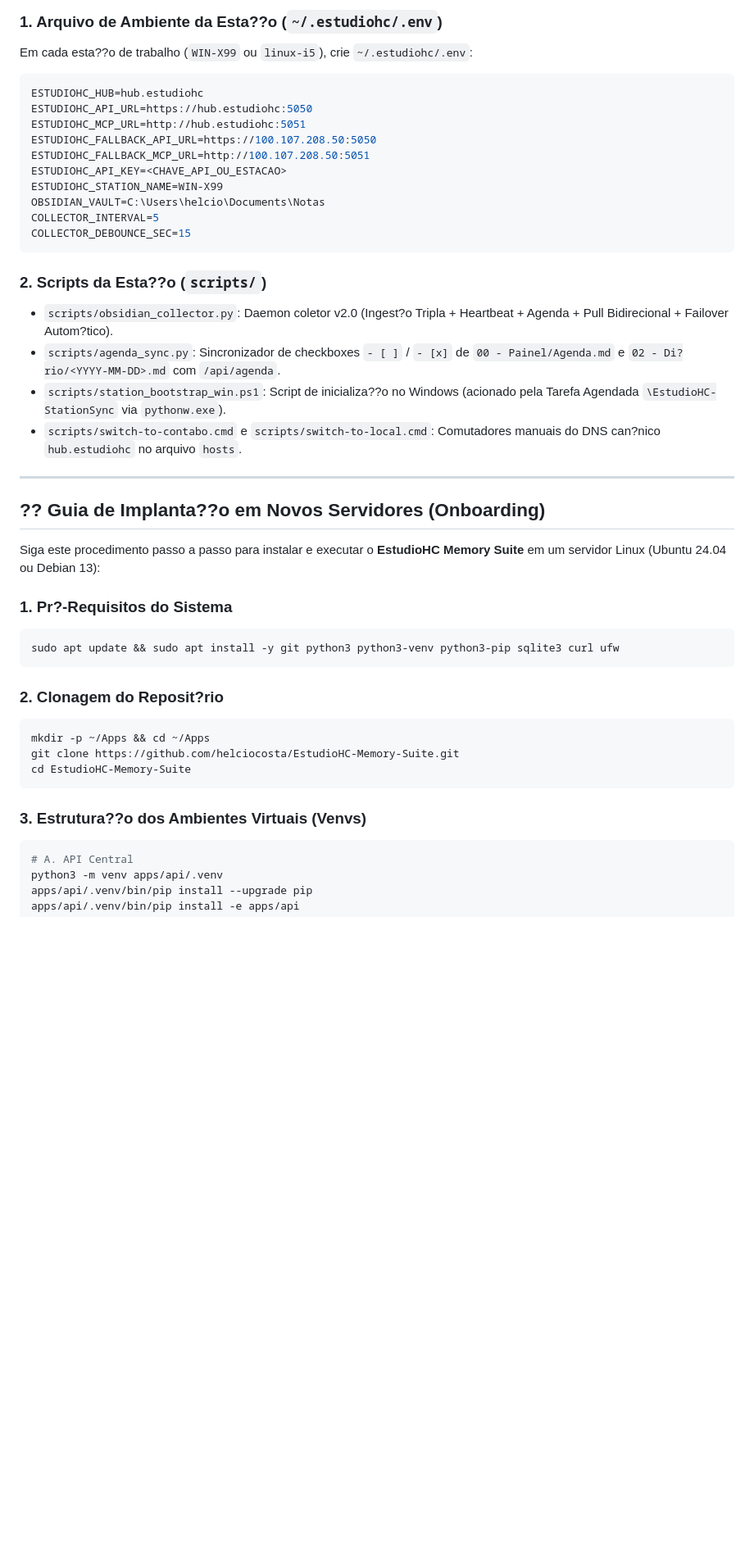
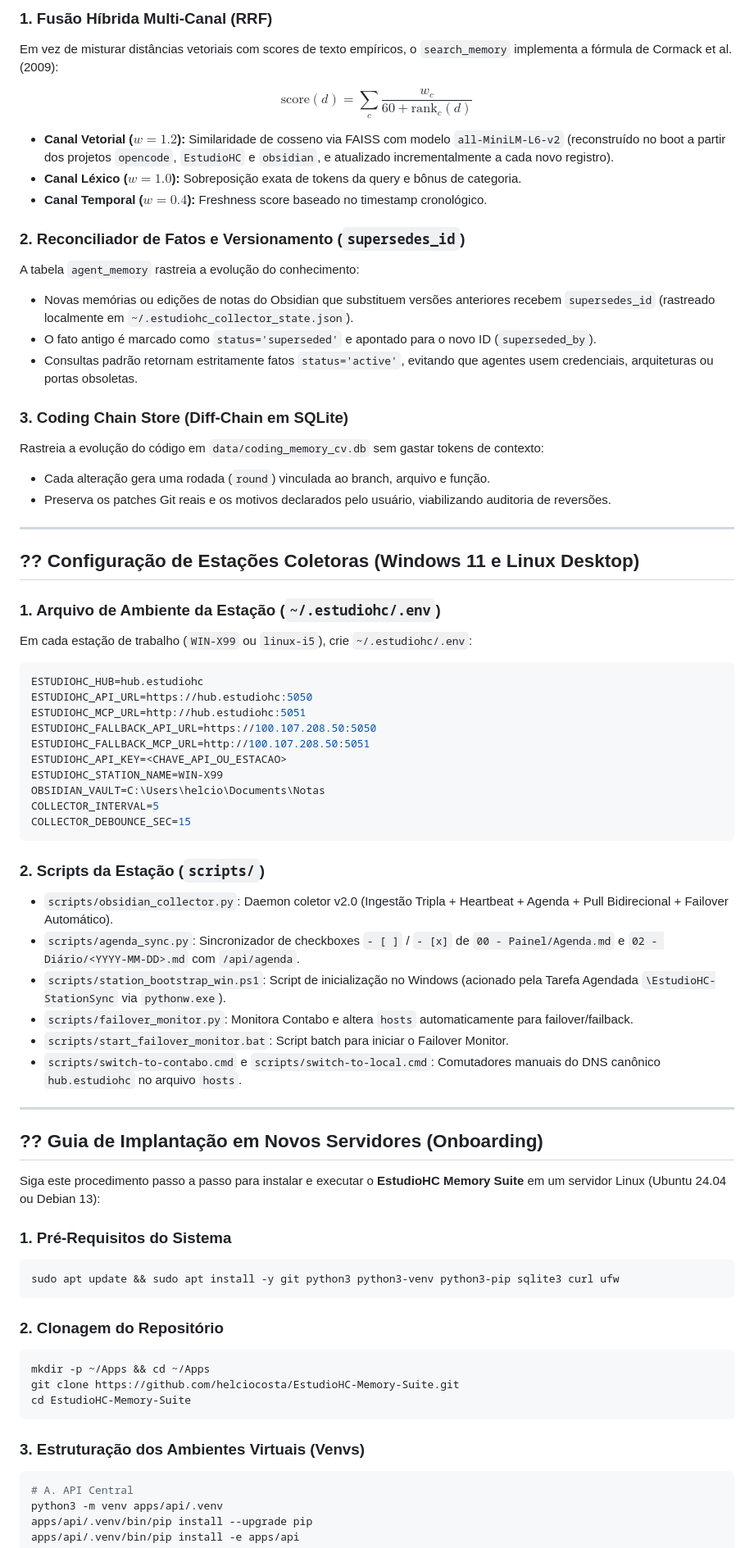
Before and after one commit to helciocosta/EstudioHC-Memory-Suite, a Markdown page: README.md, the part around one of its changes. Shown at 82% size. Drawn GitHub-style; blank space fills up the shorter version.

````diff
--- a/README.md
+++ b/README.md
@@ -115,6 +134,35 @@ Rastreia a evolu??o do c?digo em `data/coding_memory_cv.db` sem gastar tokens de
 
-### 1. Arquivo de Ambiente da Esta??o (`~/.estudiohc/.env`)
-Em cada esta??o de trabalho (`WIN-X99` ou `linux-i5`), crie `~/.estudiohc/.env`:
+### 1. Fusão Híbrida Multi-Canal (RRF)
+
+Em vez de misturar distâncias vetoriais com scores de texto empíricos, o `search_memory` implementa a fórmula de Cormack et al. (2009):
+
+$$\text{score}(d) = \sum_{c} \frac{w_c}{60 + \text{rank}_c(d)}$$
+
+* **Canal Vetorial ($w=1.2$):** Similaridade de cosseno via FAISS com modelo `all-MiniLM-L6-v2` (reconstruído no boot a partir dos projetos `opencode`, `EstudioHC` e `obsidian`, e atualizado incrementalmente a cada novo registro).
+* **Canal Léxico ($w=1.0$):** Sobreposição exata de tokens da query e bônus de categoria.
+* **Canal Temporal ($w=0.4$):** Freshness score baseado no timestamp cronológico.
+
+### 2. Reconciliador de Fatos e Versionamento (`supersedes_id`)
+
+A tabela `agent_memory` rastreia a evolução do conhecimento:
+* Novas memórias ou edições de notas do Obsidian que substituem versões anteriores recebem `supersedes_id` (rastreado localmente em `~/.estudiohc_collector_state.json`).
+* O fato antigo é marcado como `status='superseded'` e apontado para o novo ID (`superseded_by`).
+* Consultas padrão retornam estritamente fatos `status='active'`, evitando que agentes usem credenciais, arquiteturas ou portas obsoletas.
+
+### 3. Coding Chain Store (Diff-Chain em SQLite)
+
+Rastreia a evolução do código em `data/coding_memory_cv.db` sem gastar tokens de contexto:
+* Cada alteração gera uma rodada (`round`) vinculada ao branch, arquivo e função.
+* Preserva os patches Git reais e os motivos declarados pelo usuário, viabilizando auditoria de reversões.
+
+---
+
+## ?? Configuração de Estações Coletoras (Windows 11 e Linux Desktop)
+
+### 1. Arquivo de Ambiente da Estação (`~/.estudiohc/.env`)
+
+Em cada estação de trabalho (`WIN-X99` ou `linux-i5`), crie `~/.estudiohc/.env`:
+
 ```ini
 ESTUDIOHC_HUB=hub.estudiohc
 ESTUDIOHC_API_URL=https://hub.estudiohc:5050
@@ -128,31 +176,34 @@ COLLECTOR_INTERVAL=5
 COLLECTOR_DEBOUNCE_SEC=15
 ```
 
-### 2. Scripts da Esta??o (`scripts/`)
-* `scripts/obsidian_collector.py`: Daemon coletor v2.0 (Ingest?o Tripla + Heartbeat + Agenda + Pull Bidirecional + Failover Autom?tico).
-* `scripts/agenda_sync.py`: Sincronizador de checkboxes `- [ ]` / `- [x]` de `00 - Painel/Agenda.md` e `02 - Di?rio/<YYYY-MM-DD>.md` com `/api/agenda`.
-* `scripts/station_bootstrap_win.ps1`: Script de inicializa??o no Windows (acionado pela Tarefa Agendada `\EstudioHC-StationSync` via `pythonw.exe`).
-* `scripts/switch-to-contabo.cmd` e `scripts/switch-to-local.cmd`: Comutadores manuais do DNS can?nico `hub.estudiohc` no arquivo `hosts`.
+### 2. Scripts da Estação (`scripts/`)
+
+* `scripts/obsidian_collector.py`: Daemon coletor v2.0 (Ingestão Tripla + Heartbeat + Agenda + Pull Bidirecional + Failover Automático).
+* `scripts/agenda_sync.py`: Sincronizador de checkboxes `- [ ]` / `- [x]` de `00 - Painel/Agenda.md` e `02 - Diário/<YYYY-MM-DD>.md` com `/api/agenda`.
+* `scripts/station_bootstrap_win.ps1`: Script de inicialização no Windows (acionado pela Tarefa Agendada `\EstudioHC-StationSync` via `pythonw.exe`).
+* `scripts/failover_monitor.py`: Monitora Contabo e altera `hosts` automaticamente para failover/failback.
+* `scripts/start_failover_monitor.bat`: Script batch para iniciar o Failover Monitor.
+* `scripts/switch-to-contabo.cmd` e `scripts/switch-to-local.cmd`: Comutadores manuais do DNS canônico `hub.estudiohc` no arquivo `hosts`.
 
 ---
 
-## ?? Guia de Implanta??o em Novos Servidores (Onboarding)
+## ?? Guia de Implantação em Novos Servidores (Onboarding)
 
 Siga este procedimento passo a passo para instalar e executar o **EstudioHC Memory Suite** em um servidor Linux (Ubuntu 24.04 ou Debian 13):
 
-### 1. Pr?-Requisitos do Sistema
+### 1. Pré-Requisitos do Sistema
 ```bash
 sudo apt update && sudo apt install -y git python3 python3-venv python3-pip sqlite3 curl ufw
 ```
 
-### 2. Clonagem do Reposit?rio
+### 2. Clonagem do Repositório
 ```bash
 mkdir -p ~/Apps && cd ~/Apps
 git clone https://github.com/helciocosta/EstudioHC-Memory-Suite.git
 cd EstudioHC-Memory-Suite
 ```
 
-### 3. Estrutura??o dos Ambientes Virtuais (Venvs)
+### 3. Estruturação dos Ambientes Virtuais (Venvs)
 ```bash
 # A. API Central
 python3 -m venv apps/api/.venv
````
Also changed, not shown: other parts of README.md (+82 -62 lines), STATUS_ESTUDIOHC.md (+5 -3 lines).
